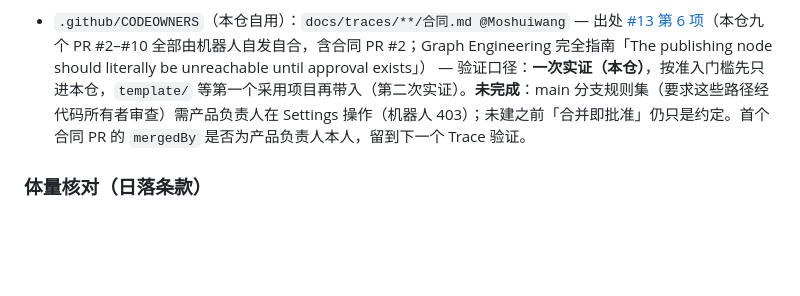
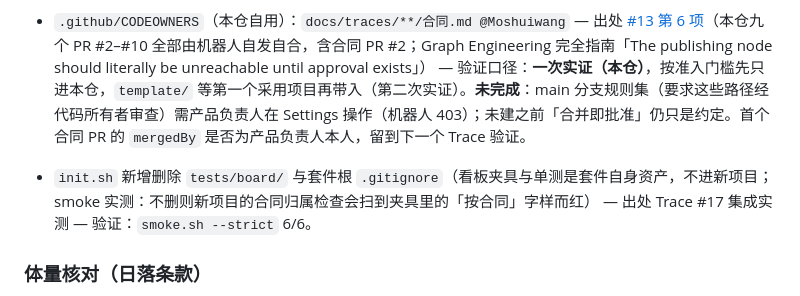
Before and after one commit to Moshuiwang/trace-kit, a Markdown page: CHANGELOG.md, the part around the change. Drawn GitHub-style; blank space fills up the shorter version.

Commit message:
docs(kit): CHANGELOG 登记 init.sh 删除 tests/board 与 .gitignore

```diff
--- a/CHANGELOG.md
+++ b/CHANGELOG.md
@@ -42,6 +42,8 @@
 **小修包 v0.1.x**
 
 - `.github/CODEOWNERS`（本仓自用）：`docs/traces/**/合同.md @Moshuiwang` — 出处 [#13 第 6 项](https://github.com/Moshuiwang/trace-kit/issues/13)（本仓九个 PR #2–#10 全部由机器人自发自合，含合同 PR #2；Graph Engineering 完全指南「The publishing node should literally be unreachable until approval exists」） — 验证口径：**一次实证（本仓）**，按准入门槛先只进本仓，`template/` 等第一个采用项目再带入（第二次实证）。**未完成**：main 分支规则集（要求这些路径经代码所有者审查）需产品负责人在 Settings 操作（机器人 403）；未建之前「合并即批准」仍只是约定。首个合同 PR 的 `mergedBy` 是否为产品负责人本人，留到下一个 Trace 验证。
+
+- `init.sh` 新增删除 `tests/board/` 与套件根 `.gitignore`（看板夹具与单测是套件自身资产，不进新项目；smoke 实测：不删则新项目的合同归属检查会扫到夹具里的「按合同」字样而红） — 出处 Trace #17 集成实测 — 验证：`smoke.sh --strict` 6/6。
 
 ### 体量核对（日落条款）
 
```
